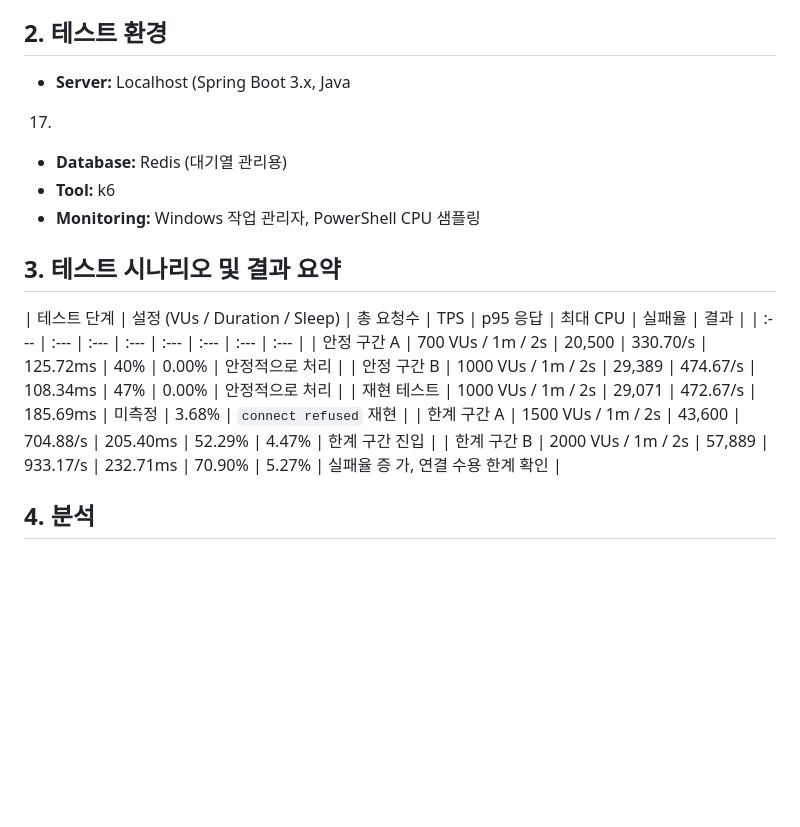
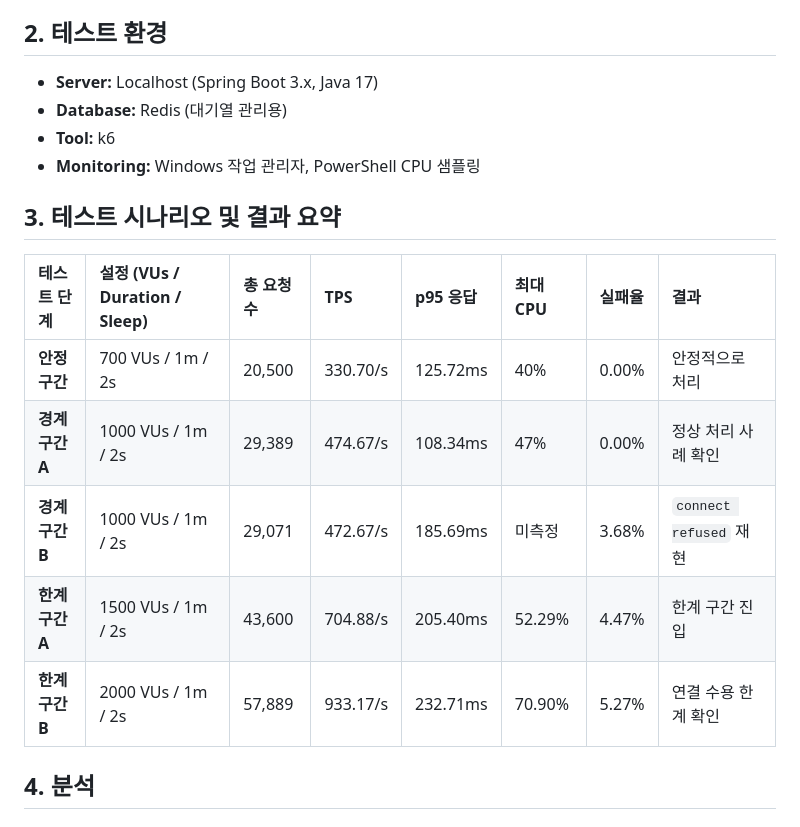
Before and after one commit to tjdgusghkd/ticketing-system, a Markdown page: docs/performence/20260424-queue-status-baseline.md, the part around the change. GitHub-like rendering; blank space fills up the shorter version.

Commit message:
Update performance test results and formatting

```diff
--- a/docs/performence/20260424-queue-status-baseline.md
+++ b/docs/performence/20260424-queue-status-baseline.md
@@ -9,35 +9,20 @@
   확인
 
   ## 2. 테스트 환경
-  - **Server:** Localhost (Spring Boot 3.x, Java
-  17)
+  - **Server:** Localhost (Spring Boot 3.x, Java 17)
   - **Database:** Redis (대기열 관리용)
   - **Tool:** k6
-  - **Monitoring:** Windows 작업 관리자,
-  PowerShell CPU 샘플링
+  - **Monitoring:** Windows 작업 관리자, PowerShell CPU 샘플링
 
   ## 3. 테스트 시나리오 및 결과 요약
 
-  | 테스트 단계 | 설정 (VUs / Duration / Sleep) |
-  총 요청수 | TPS | p95 응답 | 최대 CPU | 실패율 |
-  결과 |
-  | :--- | :--- | :--- | :--- | :--- | :--- | :---
-  | :--- |
-  | 안정 구간 A | 700 VUs / 1m / 2s | 20,500 |
-  330.70/s | 125.72ms | 40% | 0.00% | 안정적으로
-  처리 |
-  | 안정 구간 B | 1000 VUs / 1m / 2s | 29,389 |
-  474.67/s | 108.34ms | 47% | 0.00% | 안정적으로
-  처리 |
-  | 재현 테스트 | 1000 VUs / 1m / 2s | 29,071 |
-  472.67/s | 185.69ms | 미측정 | 3.68% | `connect
-  refused` 재현 |
-  | 한계 구간 A | 1500 VUs / 1m / 2s | 43,600 |
-  704.88/s | 205.40ms | 52.29% | 4.47% | 한계 구간
-  진입 |
-  | 한계 구간 B | 2000 VUs / 1m / 2s | 57,889 |
-  933.17/s | 232.71ms | 70.90% | 5.27% | 실패율 증
-  가, 연결 수용 한계 확인 |
+  | 테스트 단계 | 설정 (VUs / Duration / Sleep) | 총 요청수 | TPS | p95 응답 | 최대 CPU | 실패율 | 결과 |
+| :--- | :--- | :--- | :--- | :--- | :--- | :--- | :--- |
+| **안정 구간** | 700 VUs / 1m / 2s | 20,500 | 330.70/s | 125.72ms | 40% | 0.00% | 안정적으로 처리 |
+| **경계 구간 A** | 1000 VUs / 1m / 2s | 29,389 | 474.67/s | 108.34ms | 47% | 0.00% | 정상 처리 사례 확인 |
+| **경계 구간 B** | 1000 VUs / 1m / 2s | 29,071 | 472.67/s | 185.69ms | 미측정 | 3.68% | `connect refused` 재현 |
+| **한계 구간 A** | 1500 VUs / 1m / 2s | 43,600 | 704.88/s | 205.40ms | 52.29% | 4.47% | 한계 구간 진입 |
+| **한계 구간 B** | 2000 VUs / 1m / 2s | 57,889 | 933.17/s | 232.71ms | 70.90% | 5.27% | 연결 수용 한계 확인 |
 
   ## 4. 분석
 
```
